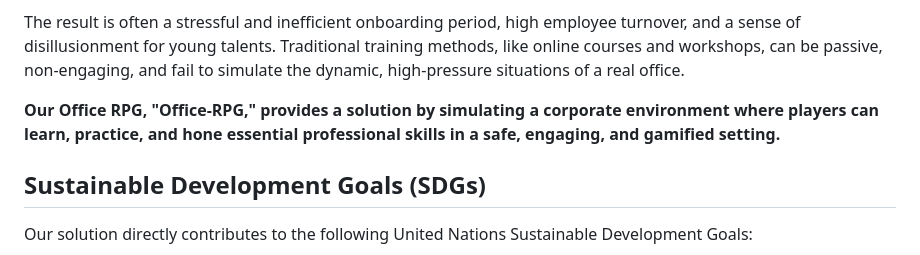
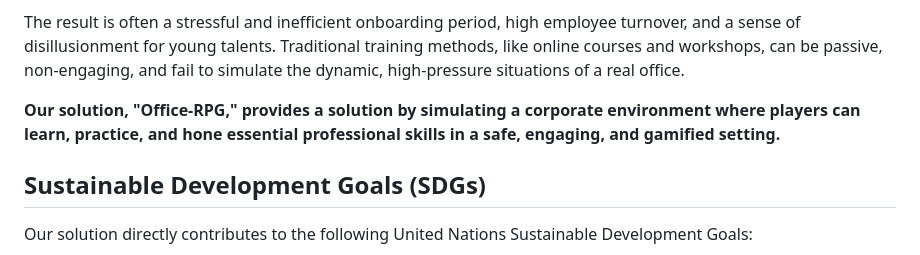
Before and after one commit to OverClockerz/Codifier, a Markdown page: README.md, the part around the change. GitHub-like rendering.

```diff
--- a/README.md
+++ b/README.md
@@ -6,7 +6,7 @@ In today's fast-evolving job market, young adults and recent graduates face a si
 
 The result is often a stressful and inefficient onboarding period, high employee turnover, and a sense of disillusionment for young talents. Traditional training methods, like online courses and workshops, can be passive, non-engaging, and fail to simulate the dynamic, high-pressure situations of a real office.
 
-**Our Office RPG, "Office-RPG," provides a solution by simulating a corporate environment where players can learn, practice, and hone essential professional skills in a safe, engaging, and gamified setting.**
+**Our solution, "Office-RPG," provides a solution by simulating a corporate environment where players can learn, practice, and hone essential professional skills in a safe, engaging, and gamified setting.**
 
 ## Sustainable Development Goals (SDGs)
 
```
